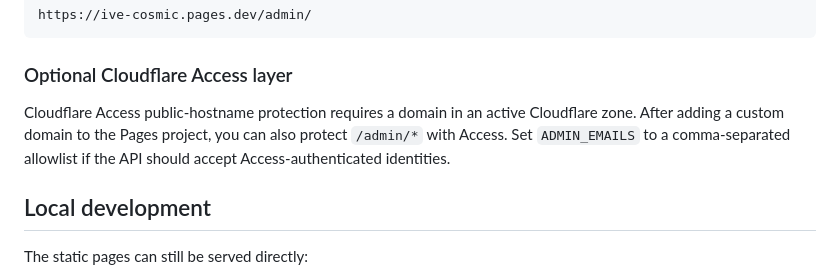
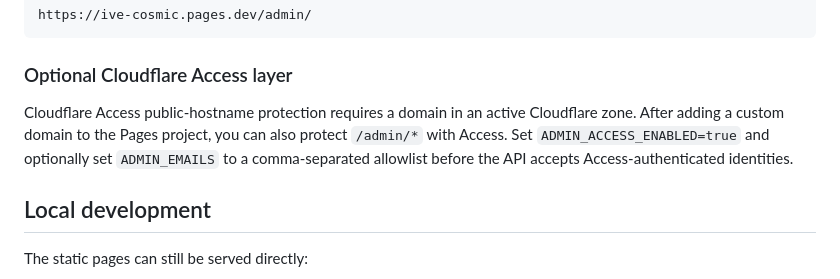
Before and after one commit to acchtt/ive-cosmic-archive, a Markdown page: README.md, the part around the change. GitHub-like rendering.

Commit message:
Document optional Access authentication flag

```diff
--- a/README.md
+++ b/README.md
@@ -68,7 +68,7 @@ https://ive-cosmic.pages.dev/admin/
 
 ### Optional Cloudflare Access layer
 
-Cloudflare Access public-hostname protection requires a domain in an active Cloudflare zone. After adding a custom domain to the Pages project, you can also protect `/admin/*` with Access. Set `ADMIN_EMAILS` to a comma-separated allowlist if the API should accept Access-authenticated identities.
+Cloudflare Access public-hostname protection requires a domain in an active Cloudflare zone. After adding a custom domain to the Pages project, you can also protect `/admin/*` with Access. Set `ADMIN_ACCESS_ENABLED=true` and optionally set `ADMIN_EMAILS` to a comma-separated allowlist before the API accepts Access-authenticated identities.
 
 ## Local development
 
```
